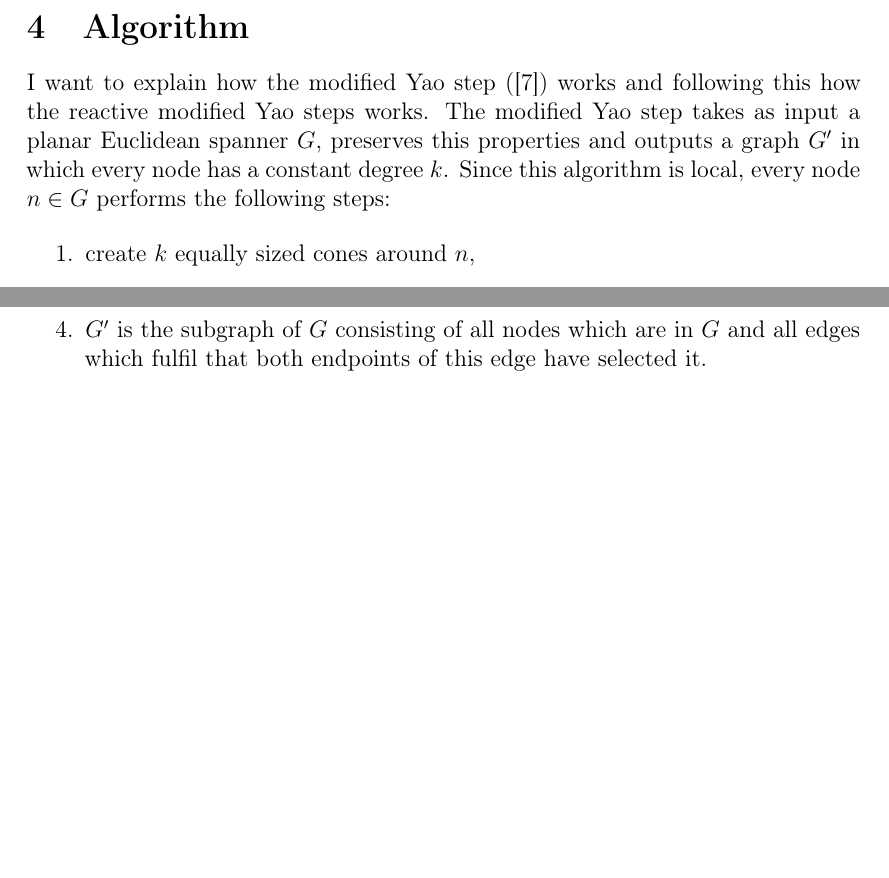
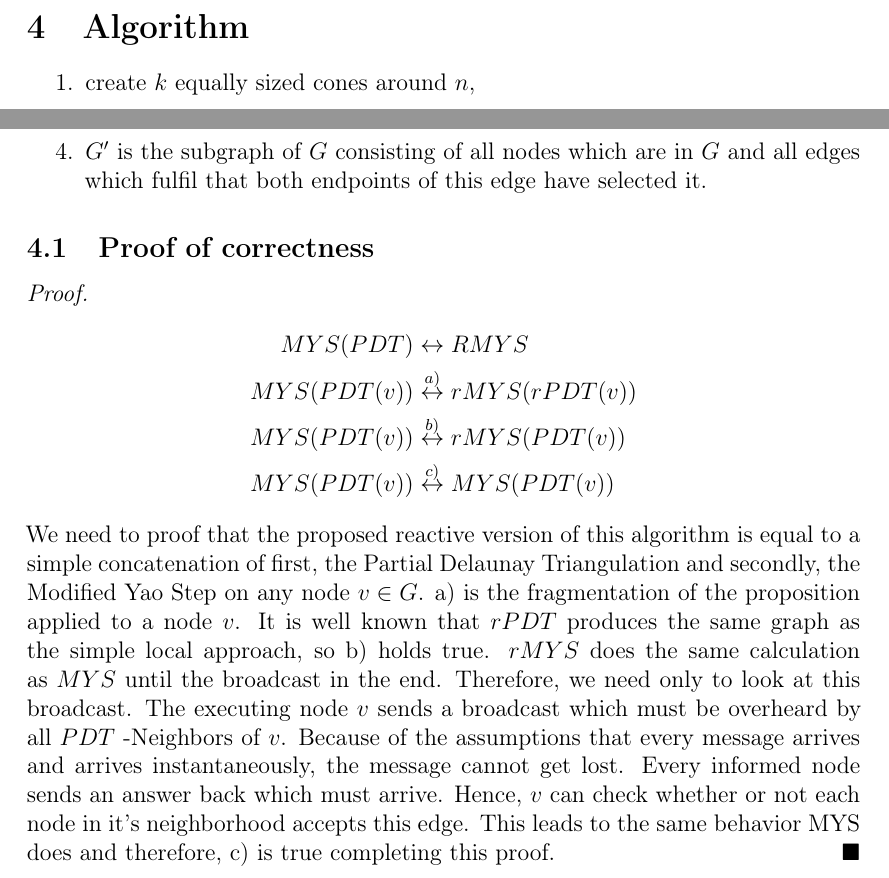
Before and after one commit to tb91/BachelorThesis, a LaTeX thesis (thesis.tex, which reads Algorithm.tex): two parts of page 19 of 29, joined at a grey line, cut so that both start at the same text, the shorter picture padded with empty space. Compiled offline with LaTeX, dvips and Ghostscript; the source files are stored in an older character set and shown here as Unicode.

Commit message:
added proof of correctness and tried algorithm2e, which is too unintuitive

```diff
--- a/Algorithm.tex
+++ b/Algorithm.tex
@@ -1,8 +1,5 @@
 \section{Algorithm}
 
-I want to explain how the modified Yao step (\cite{kanj}) works and following this how the reactive modified Yao steps works.
-The modified Yao step takes as input a planar Euclidean spanner $G $, preserves this properties and outputs a graph $G' $ in which every node has a constant degree $k $.
-Since this algorithm is local, every node $n\in G $ performs the following steps:
 
 \begin{enumerate}
 \item create $k $ equally sized cones around $n $,
@@ -16,3 +13,26 @@ Since this algorithm is local, every node $n\in G $ performs the following steps
 \end{enumerate}
 \item $ G' $ is the subgraph of $G $ consisting of all nodes which are in $G $ and all edges which fulfil that both endpoints of this edge have selected it.
 \end{enumerate}
+
+
+\subsection{Proof of correctness}
+\begin{proof}
+\begin{equation*}
+\begin{split}
+	MYS(PDT) &\leftrightarrow RMYS\\
+	MYS(PDT(v)) &\stackrel{a)}{\leftrightarrow} rMYS(rPDT(v)) \\
+    MYS(PDT(v)) &\stackrel{b)}{\leftrightarrow} rMYS(PDT(v))\\
+    MYS(PDT(v)) &\stackrel{c)}{\leftrightarrow} MYS(PDT(v))
+\end{split}
+\end{equation*}
+We need to proof that the proposed reactive version of this algorithm is equal to a simple concatenation of first, the Partial Delaunay Triangulation and secondly, the Modified Yao Step on any node $v \in G$.
+a) is the fragmentation of the proposition applied to a node $v $.
+It is well known that $rPDT $ produces the same graph as the simple local approach, so b) holds true.
+$rMYS $ does the same calculation as $MYS $ until the broadcast in the end.
+Therefore, we need only to look at this broadcast.
+The executing node $v $ sends a broadcast which must be overheard by all $PDT $ -Neighbors of $v $.
+Because of the assumptions that every message arrives and arrives instantaneously, the message cannot get lost.
+Every informed node sends an answer back which must arrive.
+Hence, $v $ can check whether or not each node in it's neighborhood accepts this edge.
+This leads to the same behavior MYS does and therefore, c) is true completing this proof.
+\end{proof}
--- a/thesis.tex
+++ b/thesis.tex
@@ -11,6 +11,7 @@
 \usepackage{amsthm}
 \usepackage{graphicx}
 \usepackage{ upgreek }
+\usepackage{ algorithm2e}
 
 
 
```
Also changed, not shown: thesis.pdf.
